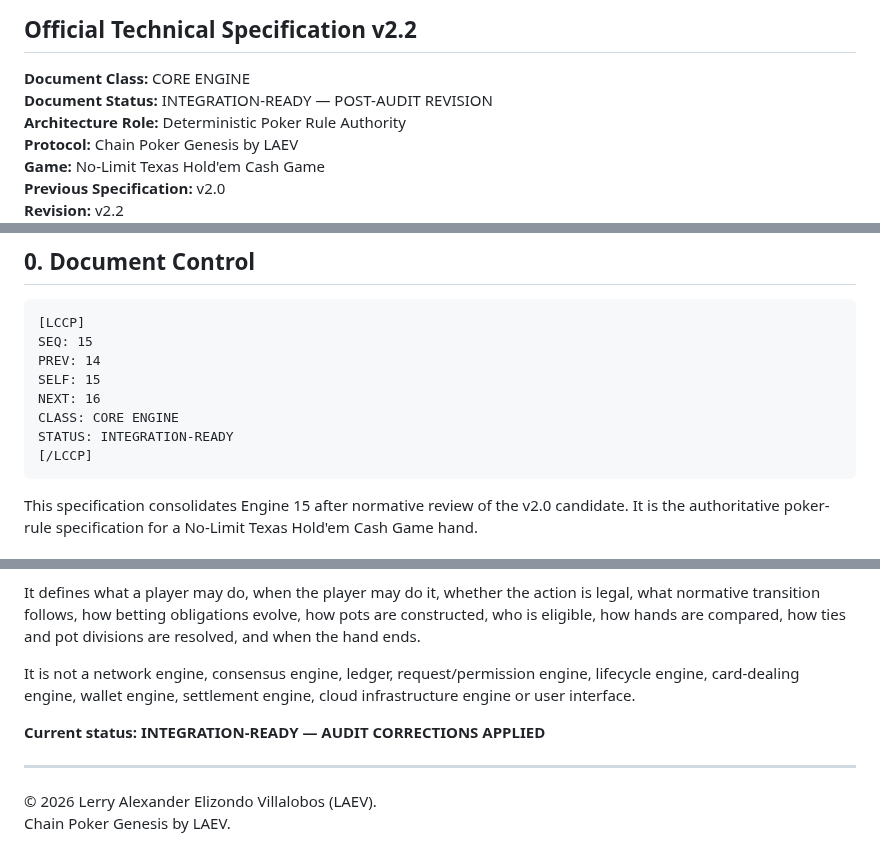
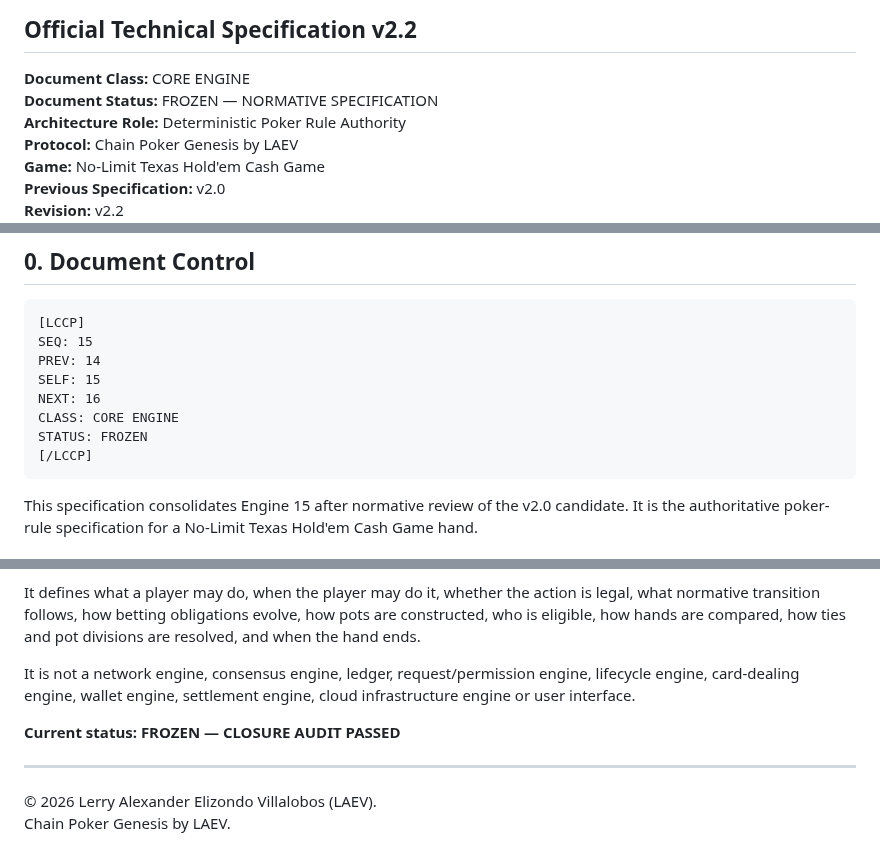
Before and after one commit to byLAEV/Chain-Poker-Genesis, a Markdown page: 15-poker-rules-engine/README.md, 3 parts joined by grey strips. Rendered like a GitHub page.

Commit message:
Freeze Engine 15 v2.2 after closure audit

```diff
--- a/15-poker-rules-engine/README.md
+++ b/15-poker-rules-engine/README.md
@@ -5,7 +5,7 @@
 ## Official Technical Specification v2.2
 
 **Document Class:** CORE ENGINE
-**Document Status:** INTEGRATION-READY — POST-AUDIT REVISION
+**Document Status:** FROZEN — NORMATIVE SPECIFICATION
 **Architecture Role:** Deterministic Poker Rule Authority
 **Protocol:** Chain Poker Genesis by LAEV
 **Game:** No-Limit Texas Hold'em Cash Game
@@ -23,7 +23,7 @@ PREV: 14
 SELF: 15
 NEXT: 16
 CLASS: CORE ENGINE
-STATUS: INTEGRATION-READY
+STATUS: FROZEN
 [/LCCP]
 ~~~
 
@@ -712,7 +712,7 @@ It defines what a player may do, when the player may do it, whether the action i
 
 It is not a network engine, consensus engine, ledger, request/permission engine, lifecycle engine, card-dealing engine, wallet engine, settlement engine, cloud infrastructure engine or user interface.
 
-**Current status: INTEGRATION-READY — AUDIT CORRECTIONS APPLIED**
+**Current status: FROZEN — CLOSURE AUDIT PASSED**
 
 ---
 
```
